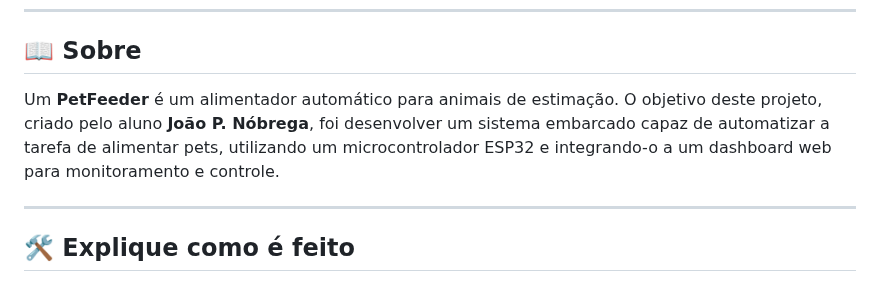
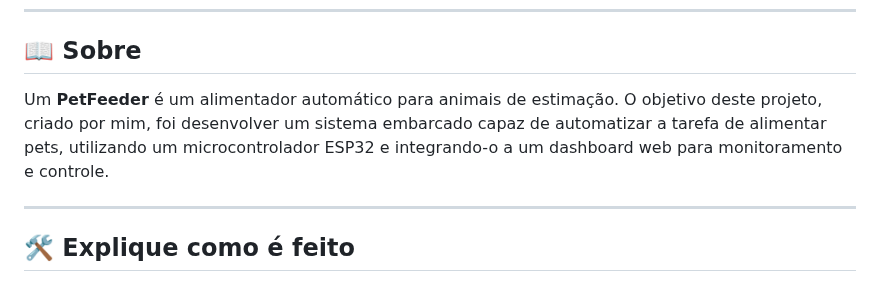
Before and after one commit to JoaoPNobrega/PetFeeder-Front, a Markdown page: README.md, the part around the change. Rendered like a GitHub page.

```diff
--- a/README.md
+++ b/README.md
@@ -6,7 +6,7 @@ Este repositório contém o código-fonte e a documentação do projeto PetFeede
 
 ## 📖 Sobre
 
-Um **PetFeeder** é um alimentador automático para animais de estimação. O objetivo deste projeto, criado pelo aluno **João P. Nóbrega**, foi desenvolver um sistema embarcado capaz de automatizar a tarefa de alimentar pets, utilizando um microcontrolador ESP32 e integrando-o a um dashboard web para monitoramento e controle.
+Um **PetFeeder** é um alimentador automático para animais de estimação. O objetivo deste projeto, criado por mim, foi desenvolver um sistema embarcado capaz de automatizar a tarefa de alimentar pets, utilizando um microcontrolador ESP32 e integrando-o a um dashboard web para monitoramento e controle.
 
 ---
 
```
